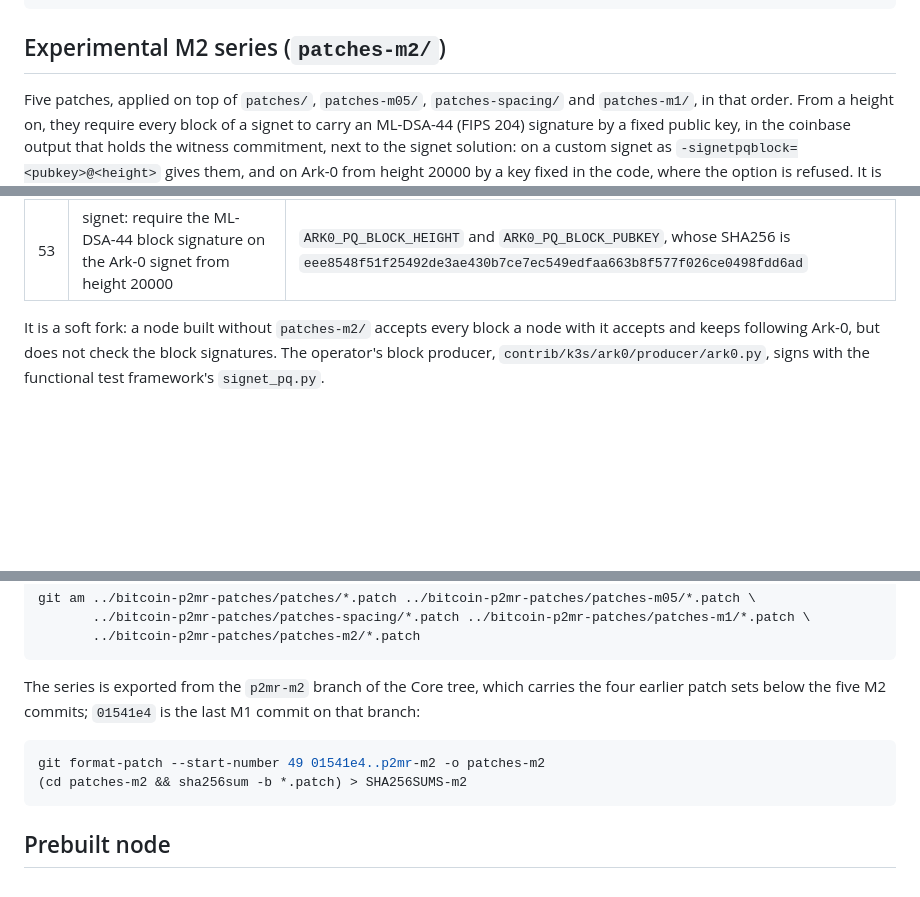
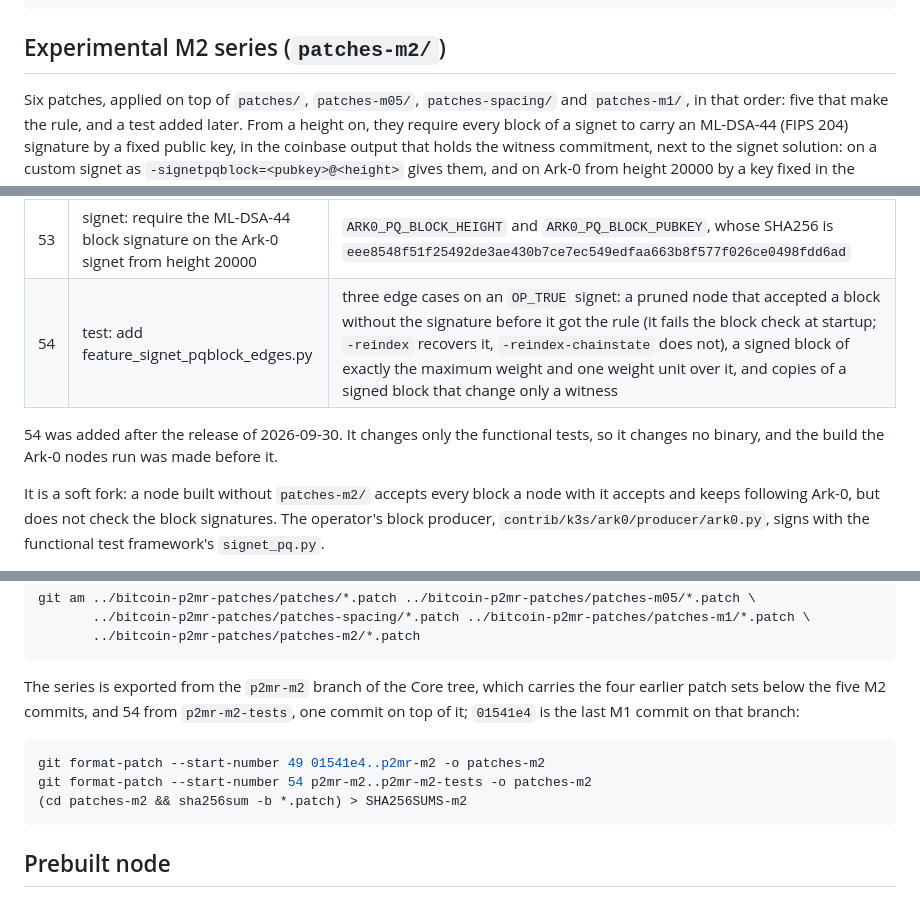
Before and after one commit to duncan0k/bitcoin-p2mr-patches, a Markdown page: README.md, 3 parts joined by grey strips. Rendered like a GitHub page; blank space fills up the shorter version.

Commit message:
README: patches-m2 gained 54, a test of the block signature rule's edge cases that changes no binary; NETWORK: the operator also runs a web wallet

````diff
--- a/README.md
+++ b/README.md
@@ -277,8 +277,8 @@ git format-patch --start-number 36 51be7ca..p2mr-m1 -o patches-m1
 
 ## Experimental M2 series (`patches-m2/`)
 
-Five patches, applied on top of `patches/`, `patches-m05/`, `patches-spacing/` and `patches-m1/`, in
-that order. From a height on, they require every block of a signet to carry an ML-DSA-44 (FIPS 204)
+Six patches, applied on top of `patches/`, `patches-m05/`, `patches-spacing/` and `patches-m1/`, in
+that order: five that make the rule, and a test added later. From a height on, they require every block of a signet to carry an ML-DSA-44 (FIPS 204)
 signature by a fixed public key, in the coinbase output that holds the witness commitment, next to the
 signet solution: on a custom signet as `-signetpqblock=<pubkey>@<height>` gives them, and on Ark-0
 from height 20000 by a key fixed in the code, where the option is refused. It is an experiment of the
@@ -295,6 +295,10 @@ and what it does not.
 | 51 | test: add feature_signet_pqblock.py | activation, malformed blocks, a node without the rule following the chain, `-reindex-chainstate` and a late upgrade; and blocks made the way the Ark-0 producer makes them, under a 1-of-1 challenge like Ark-0's |
 | 52 | doc: describe -signetpqblock | `doc/signet-pqblock.md` |
 | 53 | signet: require the ML-DSA-44 block signature on the Ark-0 signet from height 20000 | `ARK0_PQ_BLOCK_HEIGHT` and `ARK0_PQ_BLOCK_PUBKEY`, whose SHA256 is `eee8548f51f25492de3ae430b7ce7ec549edfaa663b8f577f026ce0498fdd6ad` |
+| 54 | test: add feature_signet_pqblock_edges.py | three edge cases on an `OP_TRUE` signet: a pruned node that accepted a block without the signature before it got the rule (it fails the block check at startup; `-reindex` recovers it, `-reindex-chainstate` does not), a signed block of exactly the maximum weight and one weight unit over it, and copies of a signed block that change only a witness |
+
+54 was added after the release of 2026-09-30. It changes only the functional tests, so it changes no
+binary, and the build the Ark-0 nodes run was made before it.
 
 It is a soft fork: a node built without `patches-m2/` accepts every block a node with it accepts and
 keeps following Ark-0, but does not check the block signatures. The operator's block producer,
@@ -327,10 +331,12 @@ git am ../bitcoin-p2mr-patches/patches/*.patch ../bitcoin-p2mr-patches/patches-m
 ```
 
 The series is exported from the `p2mr-m2` branch of the Core tree, which carries the four earlier
-patch sets below the five M2 commits; `01541e4` is the last M1 commit on that branch:
+patch sets below the five M2 commits, and 54 from `p2mr-m2-tests`, one commit on top of it; `01541e4`
+is the last M1 commit on that branch:
 
 ```bash
 git format-patch --start-number 49 01541e4..p2mr-m2 -o patches-m2
+git format-patch --start-number 54 p2mr-m2..p2mr-m2-tests -o patches-m2
 (cd patches-m2 && sha256sum -b *.patch) > SHA256SUMS-m2
 ```
 
````
Also changed, not shown: other parts of README.md (+1 -1 lines), ark0/NETWORK.md (+3 -3 lines).
